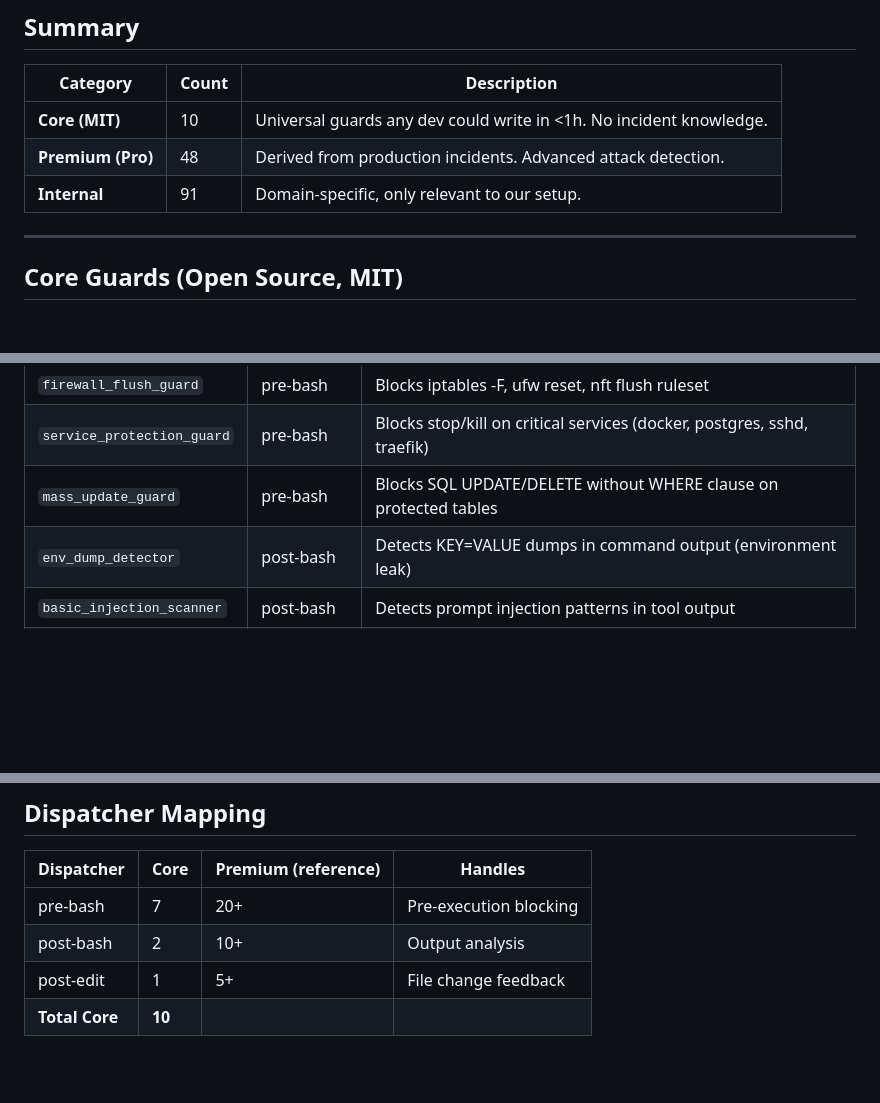
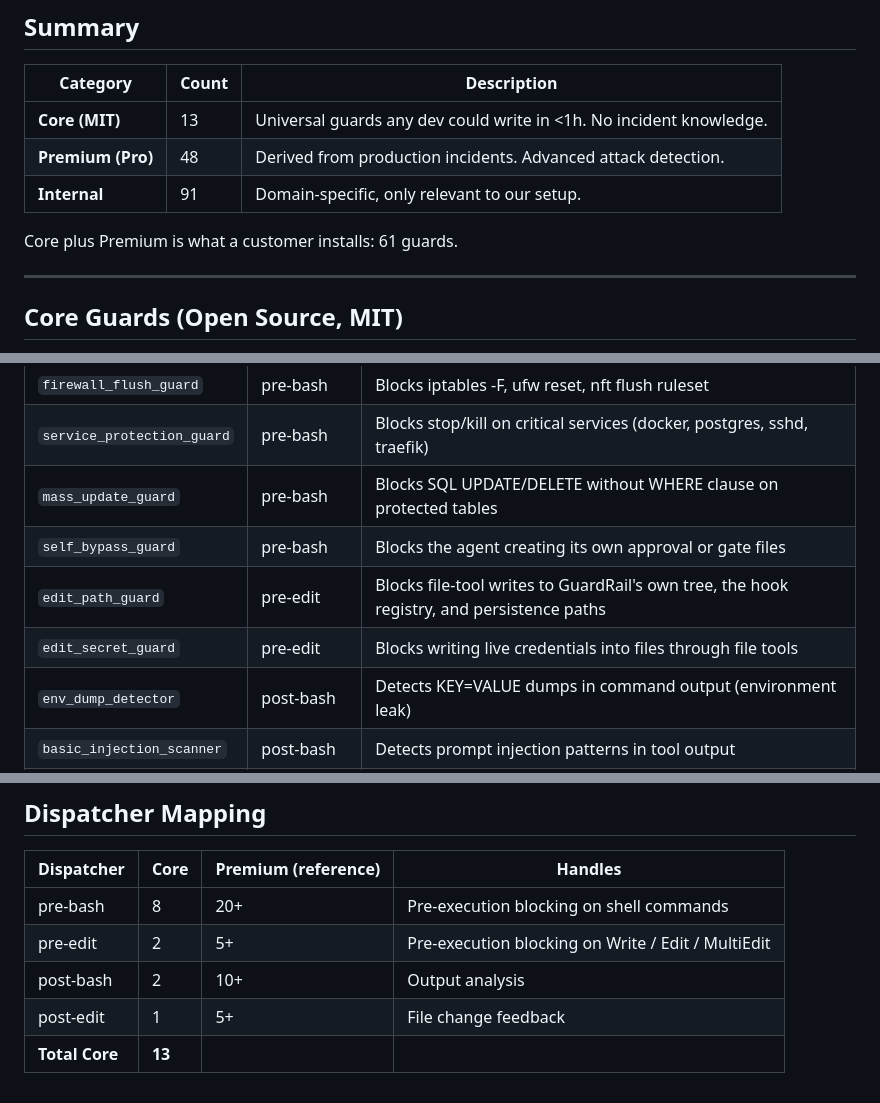
Before and after one commit to FvdHMBAI/guardrail, a Markdown page: docs/guard-classification.md, 3 parts joined by grey strips. Drawn GitHub-style; blank space fills up the shorter version.

Commit message:
docs: guard classification lists all 13 core guards and the pre-edit dispatcher
The table stopped at 10 and never mentioned self_bypass_guard,
edit_path_guard or edit_secret_guard, and the dispatcher mapping had no
pre-edit row at all. That was the sixth guard count in circulation.

```diff
--- a/docs/guard-classification.md
+++ b/docs/guard-classification.md
@@ -8,9 +8,11 @@ Model: Open Core (MIT framework + proprietary premium)
 
 | Category | Count | Description |
 |----------|-------|-------------|
-| **Core (MIT)** | 10 | Universal guards any dev could write in <1h. No incident knowledge. |
+| **Core (MIT)** | 13 | Universal guards any dev could write in <1h. No incident knowledge. |
 | **Premium (Pro)** | 48 | Derived from production incidents. Advanced attack detection. |
 | **Internal** | 91 | Domain-specific, only relevant to our setup. |
+
+Core plus Premium is what a customer installs: 61 guards.
 
 ---
 
@@ -27,6 +29,9 @@ Generic protection every AI coding agent needs. Written from scratch, no inciden
 | `firewall_flush_guard` | pre-bash | Blocks iptables -F, ufw reset, nft flush ruleset |
 | `service_protection_guard` | pre-bash | Blocks stop/kill on critical services (docker, postgres, sshd, traefik) |
 | `mass_update_guard` | pre-bash | Blocks SQL UPDATE/DELETE without WHERE clause on protected tables |
+| `self_bypass_guard` | pre-bash | Blocks the agent creating its own approval or gate files |
+| `edit_path_guard` | pre-edit | Blocks file-tool writes to GuardRail's own tree, the hook registry, and persistence paths |
+| `edit_secret_guard` | pre-edit | Blocks writing live credentials into files through file tools |
 | `env_dump_detector` | post-bash | Detects KEY=VALUE dumps in command output (environment leak) |
 | `basic_injection_scanner` | post-bash | Detects prompt injection patterns in tool output |
 | `error_swallow_guard` | post-edit | Warns when catch blocks swallow errors in critical code paths |
@@ -95,7 +100,8 @@ deploy verification, code quality, session management, and workflow automation.
 
 | Dispatcher | Core | Premium (reference) | Handles |
 |-----------|------|---------------------|---------|
-| pre-bash | 7 | 20+ | Pre-execution blocking |
+| pre-bash | 8 | 20+ | Pre-execution blocking on shell commands |
+| pre-edit | 2 | 5+ | Pre-execution blocking on Write / Edit / MultiEdit |
 | post-bash | 2 | 10+ | Output analysis |
 | post-edit | 1 | 5+ | File change feedback |
-| **Total Core** | **10** | | |
+| **Total Core** | **13** | | |
```
